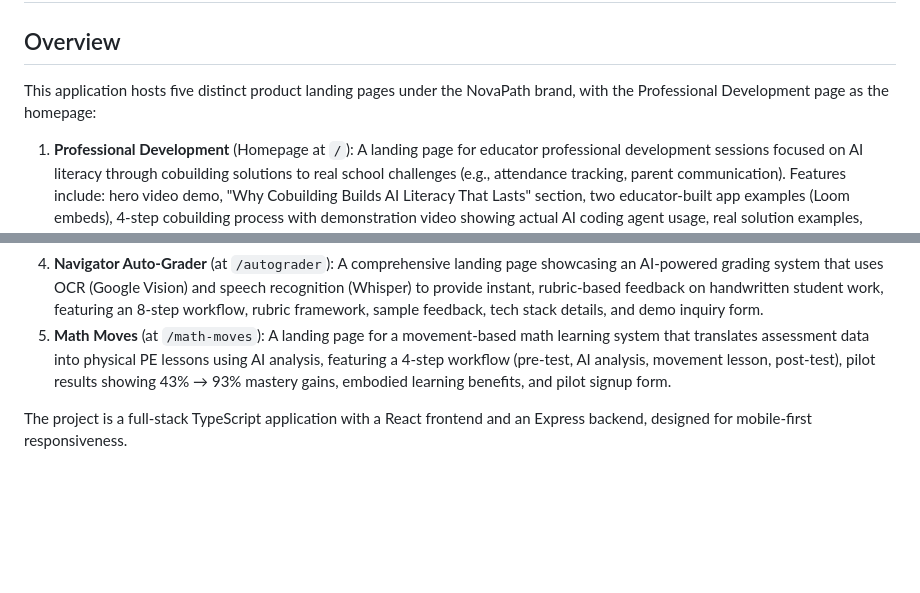
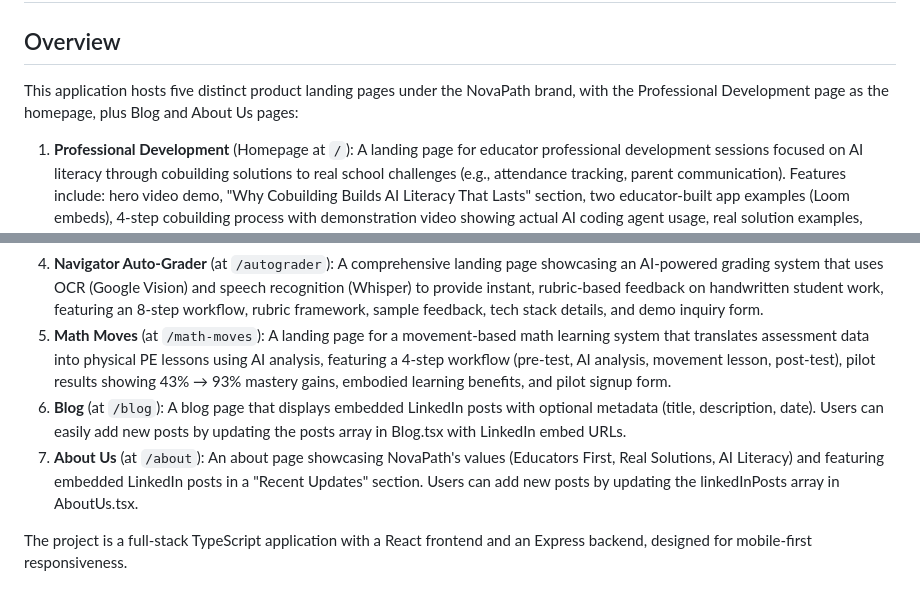
Before and after one commit to doommir/novapath-website, a Markdown page: replit.md, 2 parts joined by grey strips. Drawn GitHub-style; blank space fills up the shorter version.

Commit message:
Add new blog and about us pages with embedded LinkedIn posts
Adds two new pages, '/blog' and '/about', to the application. The '/blog' page displays embedded LinkedIn posts, and the '/about' page showcases company values and a "Recent Updates" section with embedded LinkedIn posts.

Replit-Commit-Author: Agent
Replit-Commit-Session-Id: f4996287-37bc-4ecc-9c0c-cce17d6cacb3
Replit-Commit-Checkpoint-Type: full_checkpoint
Replit-Commit-Event-Id: d3ba9d3e-9e0f-49ef-ab4f-4c274c466c59
Replit-Commit-Screenshot-Url: https://storage.googleapis.com/screenshot-production-us-central1/ab115aa2-a6f1-4a8d-8702-dfc786ba6818/f4996287-37bc-4ecc-9c0c-cce17d6cacb3/mKR6EXD

```diff
--- a/replit.md
+++ b/replit.md
@@ -1,13 +1,15 @@
 # NovaPath Landing Pages
 
 ## Overview
-This application hosts five distinct product landing pages under the NovaPath brand, with the Professional Development page as the homepage:
+This application hosts five distinct product landing pages under the NovaPath brand, with the Professional Development page as the homepage, plus Blog and About Us pages:
 
 1.  **Professional Development** (Homepage at `/`): A landing page for educator professional development sessions focused on AI literacy through cobuilding solutions to real school challenges (e.g., attendance tracking, parent communication). Features include: hero video demo, "Why Cobuilding Builds AI Literacy That Lasts" section, two educator-built app examples (Loom embeds), 4-step cobuilding process with demonstration video showing actual AI coding agent usage, real solution examples, Google Calendar scheduling button for direct session booking, and inquiry form for custom sessions.
 2.  **NovaPath (Education Operations)** (at `/novapath`): An AI-powered education operations toolkit for K-12 schools, focused on lead generation through an interactive, voice-driven demo and early access waitlist. It emphasizes human-centered AI, freeing educators to focus on core tasks.
 3.  **AI-Infused Science Kit** (at `/science-kit`): A product page for a hands-on science experiment kit with an integrated AI assistant, promoting AI literacy and human-in-the-loop design for K-5 students, aligned with NGSS. It includes pre-order functionality.
 4.  **Navigator Auto-Grader** (at `/autograder`): A comprehensive landing page showcasing an AI-powered grading system that uses OCR (Google Vision) and speech recognition (Whisper) to provide instant, rubric-based feedback on handwritten student work, featuring an 8-step workflow, rubric framework, sample feedback, tech stack details, and demo inquiry form.
 5.  **Math Moves** (at `/math-moves`): A landing page for a movement-based math learning system that translates assessment data into physical PE lessons using AI analysis, featuring a 4-step workflow (pre-test, AI analysis, movement lesson, post-test), pilot results showing 43% → 93% mastery gains, embodied learning benefits, and pilot signup form.
+6.  **Blog** (at `/blog`): A blog page that displays embedded LinkedIn posts with optional metadata (title, description, date). Users can easily add new posts by updating the posts array in Blog.tsx with LinkedIn embed URLs.
+7.  **About Us** (at `/about`): An about page showcasing NovaPath's values (Educators First, Real Solutions, AI Literacy) and featuring embedded LinkedIn posts in a "Recent Updates" section. Users can add new posts by updating the linkedInPosts array in AboutUs.tsx.
 
 The project is a full-stack TypeScript application with a React frontend and an Express backend, designed for mobile-first responsiveness.
 
```
